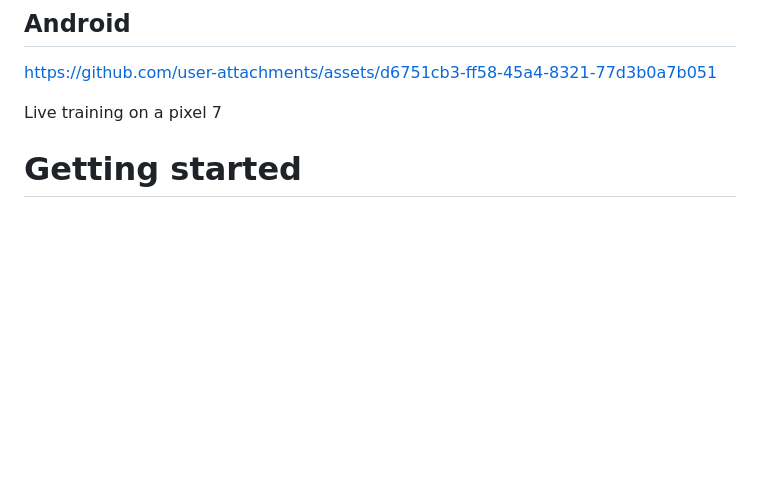
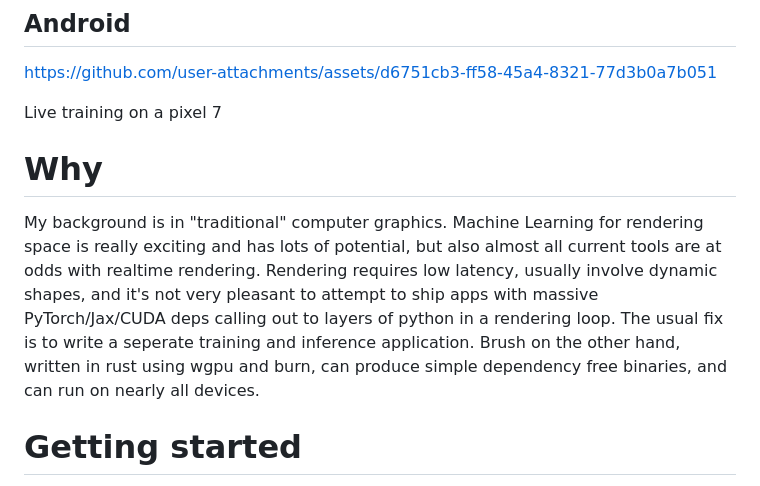
Before and after one commit to wartron/brush, a Markdown page: README.md, the part around the change. Rendered like a GitHub page; blank space fills up the shorter version.

```diff
--- a/README.md
+++ b/README.md
@@ -36,6 +36,10 @@ While training, additional data can be visualized with the excellent [rerun](htt
 https://github.com/user-attachments/assets/d6751cb3-ff58-45a4-8321-77d3b0a7b051
 
 Live training on a pixel 7
+
+# Why
+
+My background is in "traditional" computer graphics. Machine Learning for rendering space is really exciting and has lots of potential, but also almost all current tools are at odds with realtime rendering. Rendering requires low latency, usually involve dynamic shapes, and it's not very pleasant to attempt to ship apps with massive PyTorch/Jax/CUDA deps calling out to layers of python in a rendering loop. The usual fix is to write a seperate training and inference application. Brush on the other hand, written in rust using wgpu and burn, can produce simple dependency free binaries, and can run on nearly all devices.
 
 # Getting started
 Install rust 1.81+ and run `cargo run` or `cargo run --release`. You can run tests with `cargo test --all`. Brush uses the wonderful [rerun](rerun.io) for additional visualizations while training.
```
